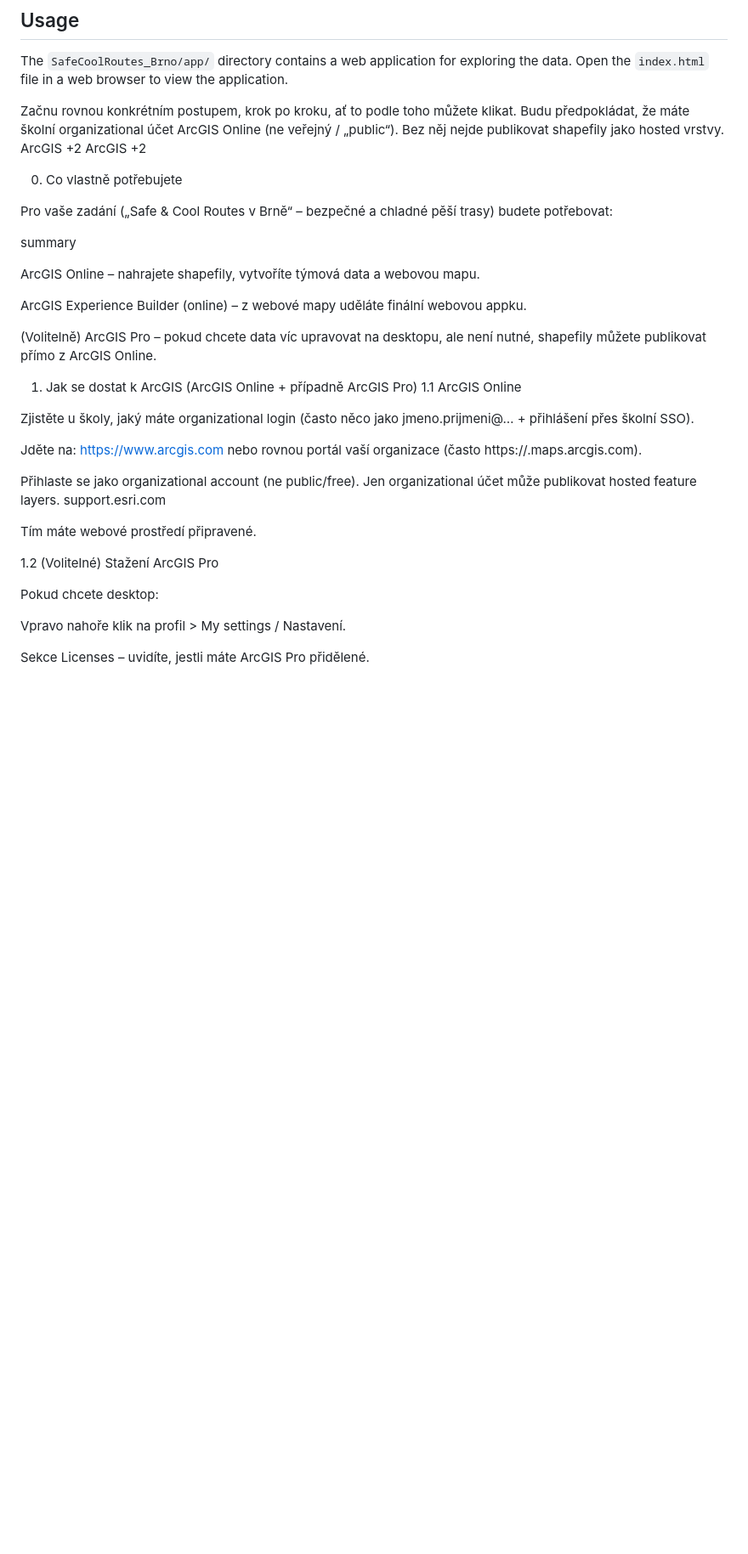
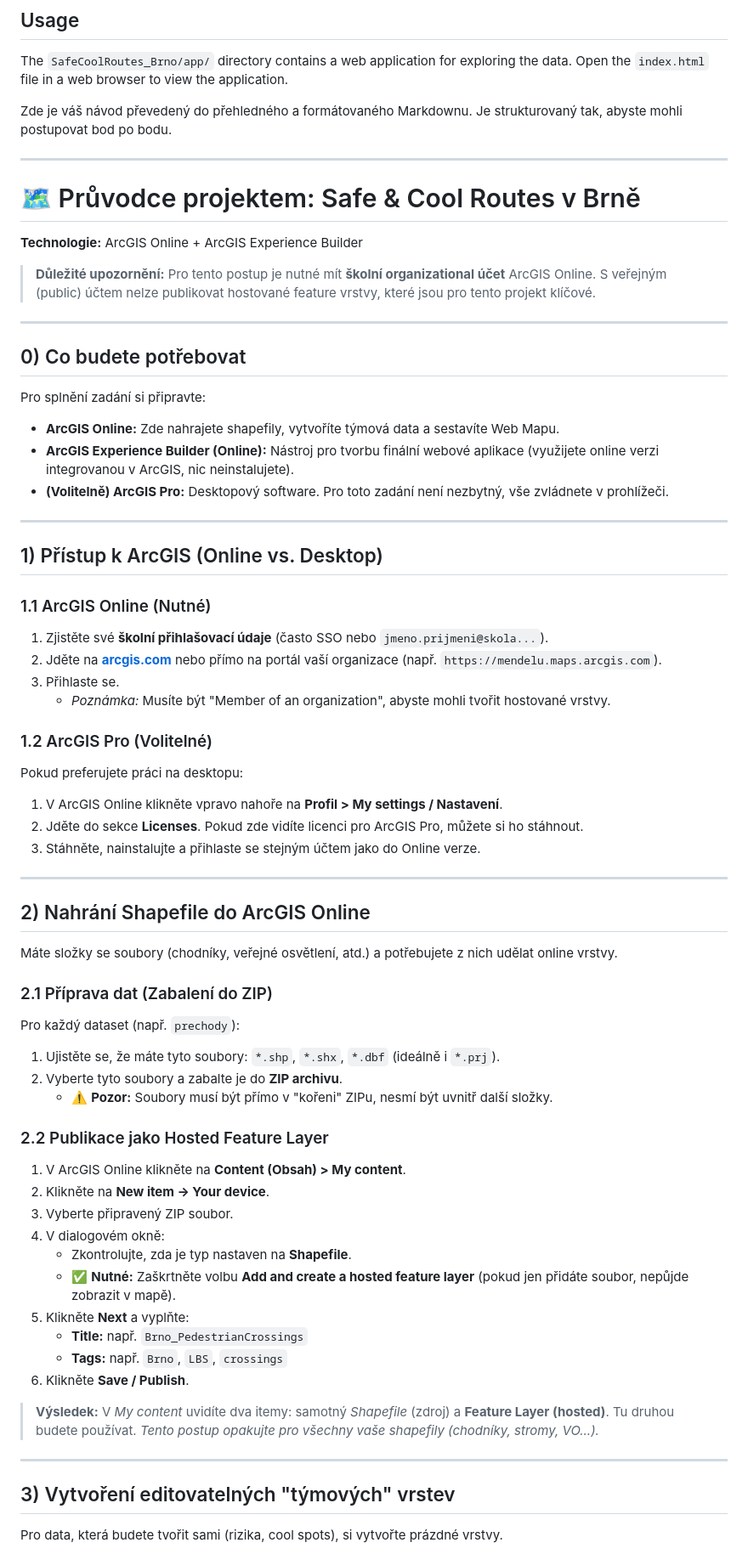
Before and after one commit to Rmrak/LOKACNI-SLUZBY, a Markdown page: README.md, the part around the change printed below. Shown: that part at 85% size. Rendered like a GitHub page; blank space fills up the shorter version.

Commit message:
Revise README with ArcGIS project instructions
Updated README.md with detailed step-by-step instructions for using ArcGIS Online and Experience Builder for the Safe & Cool Routes project in Brno.

```diff
--- a/README.md
+++ b/README.md
@@ -30,42 +30,67 @@ The repository is organized as follows:
 The `SafeCoolRoutes_Brno/app/` directory contains a web application for exploring the data. Open the `index.html` file in a web browser to view the application.
 
 
+Zde je váš návod převedený do přehledného a formátovaného Markdownu. Je strukturovaný tak, abyste mohli postupovat bod po bodu.
 
-Začnu rovnou konkrétním postupem, krok po kroku, ať to podle toho můžete klikat. Budu předpokládat, že máte školní organizational účet ArcGIS Online (ne veřejný / „public“). Bez něj nejde publikovat shapefily jako hosted vrstvy.
-ArcGIS
-+2
-ArcGIS
-+2
+---
 
-0) Co vlastně potřebujete
+# 🗺️ Průvodce projektem: Safe & Cool Routes v Brně
+**Technologie:** ArcGIS Online + ArcGIS Experience Builder
 
-Pro vaše zadání („Safe & Cool Routes v Brně“ – bezpečné a chladné pěší trasy) budete potřebovat:
+> **Důležité upozornění:** Pro tento postup je nutné mít **školní organizational účet** ArcGIS Online. S veřejným (public) účtem nelze publikovat hostované feature vrstvy, které jsou pro tento projekt klíčové.
 
-summary
+---
 
-ArcGIS Online – nahrajete shapefily, vytvoříte týmová data a webovou mapu.
+## 0) Co budete potřebovat
+Pro splnění zadání si připravte:
+* **ArcGIS Online:** Zde nahrajete shapefily, vytvoříte týmová data a sestavíte Web Mapu.
+* **ArcGIS Experience Builder (Online):** Nástroj pro tvorbu finální webové aplikace (využijete online verzi integrovanou v ArcGIS, nic neinstalujete).
+* **(Volitelně) ArcGIS Pro:** Desktopový software. Pro toto zadání není nezbytný, vše zvládnete v prohlížeči.
 
-ArcGIS Experience Builder (online) – z webové mapy uděláte finální webovou appku.
+---
 
-(Volitelně) ArcGIS Pro – pokud chcete data víc upravovat na desktopu, ale není nutné, shapefily můžete publikovat přímo z ArcGIS Online.
+## 1) Přístup k ArcGIS (Online vs. Desktop)
 
-1) Jak se dostat k ArcGIS (ArcGIS Online + případně ArcGIS Pro)
-1.1 ArcGIS Online
+### 1.1 ArcGIS Online (Nutné)
+1.  Zjistěte své **školní přihlašovací údaje** (často SSO nebo `jmeno.prijmeni@skola...`).
+2.  Jděte na **[arcgis.com](https://www.arcgis.com)** nebo přímo na portál vaší organizace (např. `https://mendelu.maps.arcgis.com`).
+3.  Přihlaste se.
+    * *Poznámka:* Musíte být "Member of an organization", abyste mohli tvořit hostované vrstvy.
 
-Zjistěte u školy, jaký máte organizational login (často něco jako jmeno.prijmeni@… + přihlášení přes školní SSO).
+### 1.2 ArcGIS Pro (Volitelné)
+Pokud preferujete práci na desktopu:
+1.  V ArcGIS Online klikněte vpravo nahoře na **Profil > My settings / Nastavení**.
+2.  Jděte do sekce **Licenses**. Pokud zde vidíte licenci pro ArcGIS Pro, můžete si ho stáhnout.
+3.  Stáhněte, nainstalujte a přihlaste se stejným účtem jako do Online verze.
 
-Jděte na: https://www.arcgis.com nebo rovnou portál vaší organizace (často https://<nazev>.maps.arcgis.com).
+---
 
-Přihlaste se jako organizational account (ne public/free). Jen organizational účet může publikovat hosted feature layers.
-support.esri.com
+## 2) Nahrání Shapefile do ArcGIS Online
+Máte složky se soubory (chodníky, veřejné osvětlení, atd.) a potřebujete z nich udělat online vrstvy.
 
-Tím máte webové prostředí připravené.
+### 2.1 Příprava dat (Zabalení do ZIP)
+Pro každý dataset (např. `prechody`):
+1.  Ujistěte se, že máte tyto soubory: `*.shp`, `*.shx`, `*.dbf` (ideálně i `*.prj`).
+2.  Vyberte tyto soubory a zabalte je do **ZIP archivu**.
+    * ⚠️ **Pozor:** Soubory musí být přímo v "kořeni" ZIPu, nesmí být uvnitř další složky.
 
-1.2 (Volitelné) Stažení ArcGIS Pro
+### 2.2 Publikace jako Hosted Feature Layer
+1.  V ArcGIS Online klikněte na **Content (Obsah) > My content**.
+2.  Klikněte na **New item → Your device**.
+3.  Vyberte připravený ZIP soubor.
+4.  V dialogovém okně:
+    * Zkontrolujte, zda je typ nastaven na **Shapefile**.
+    * ✅ **Nutné:** Zaškrtněte volbu **Add and create a hosted feature layer** (pokud jen přidáte soubor, nepůjde zobrazit v mapě).
+5.  Klikněte **Next** a vyplňte:
+    * **Title:** např. `Brno_PedestrianCrossings`
+    * **Tags:** např. `Brno`, `LBS`, `crossings`
+6.  Klikněte **Save / Publish**.
 
-Pokud chcete desktop:
+> **Výsledek:** V *My content* uvidíte dva itemy: samotný *Shapefile* (zdroj) a **Feature Layer (hosted)**. Tu druhou budete používat.
+> *Tento postup opakujte pro všechny vaše shapefily (chodníky, stromy, VO...).*
 
-Vpravo nahoře klik na profil > My settings / Nastavení.
+---
 
-Sekce Licenses – uvidíte, jestli máte ArcGIS Pro přidělené.
+## 3) Vytvoření editovatelných "týmových" vrstev
+Pro data, která budete tvořit sami (rizika, cool spots), si vytvořte prázdné vrstvy.
 
```
Also changed, not shown: other parts of README.md (+58 -259 lines).
